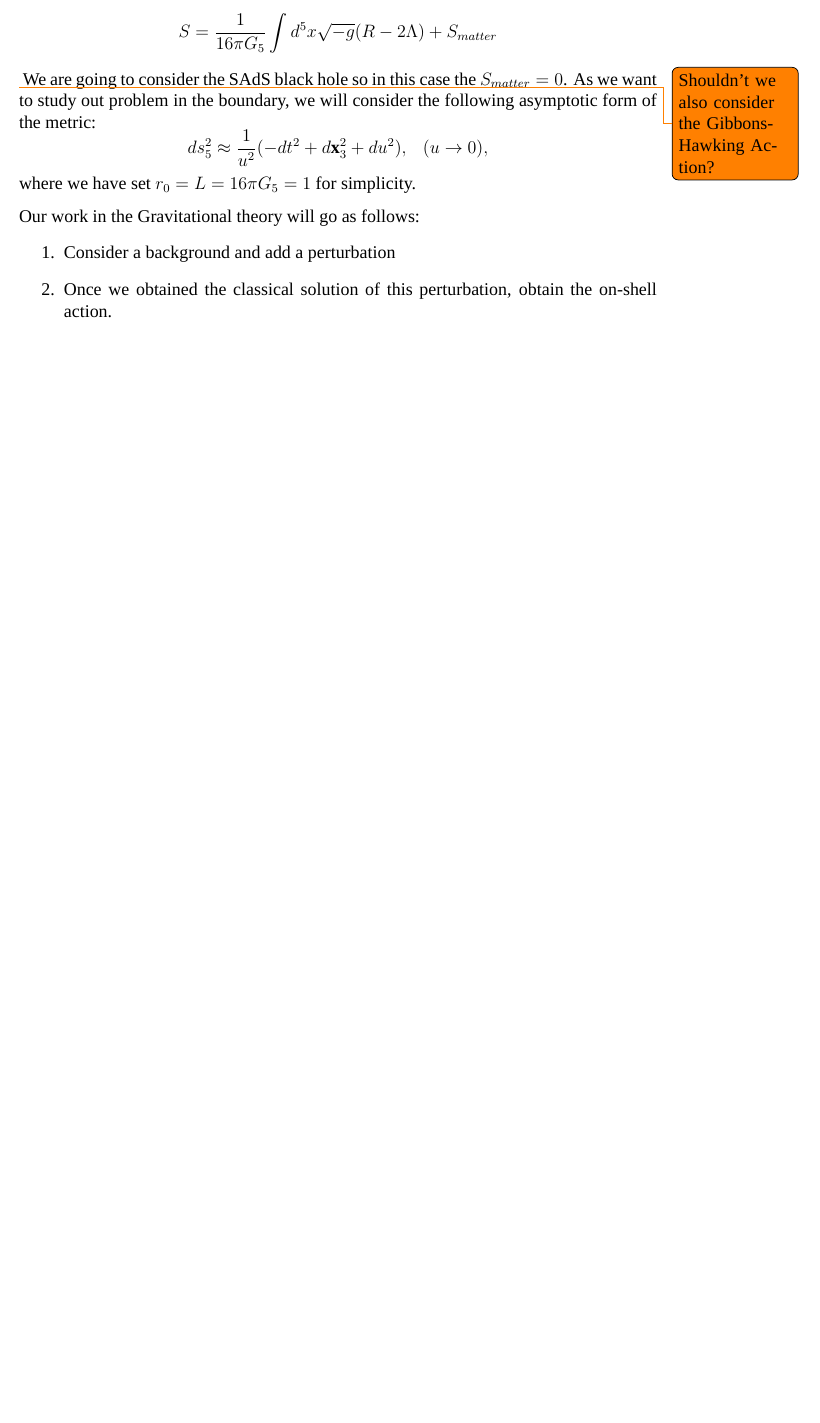
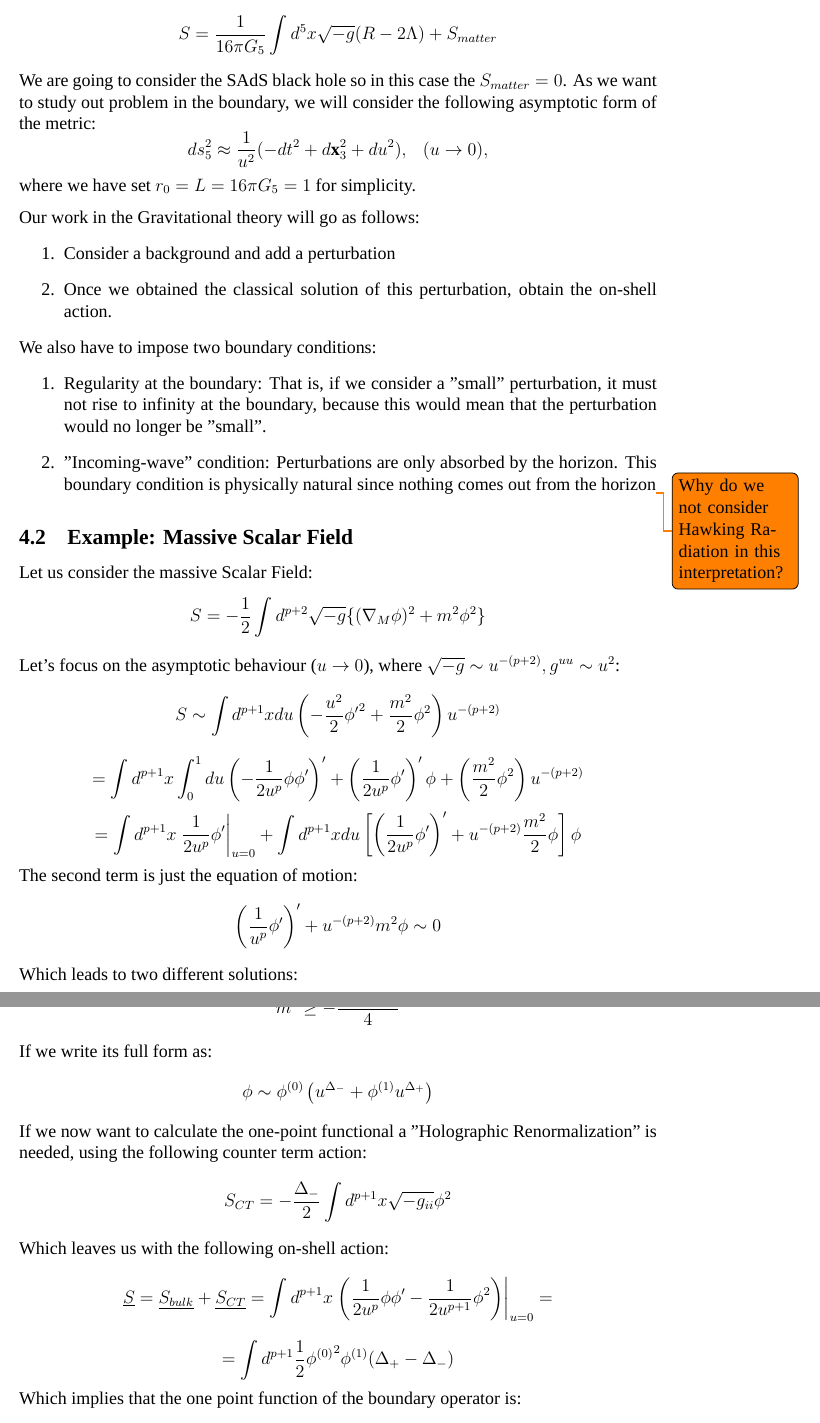
Before and after one commit to JosemaGIT/TFM-Draft, a LaTeX document (main.tex): part of page 16 of 16 before the commit and two parts of pages 16 and 17 of 18 after it, the two joined at a grey line, cut so that both start at the same text, the shorter picture padded with empty space. Compiled offline with XeLaTeX; a missing font is replaced by an installed copy or a similar font.

Commit message:
Massive scalar field in the bulk.

```diff
--- a/main.tex
+++ b/main.tex
@@ -733,8 +733,7 @@ Or, the one-point functional in the presence of the external source:
 We will use the following form of the action:
 \[
     S = \frac{1}{16\pi G_5}\int d^5 x \sqrt{-g}(R-2\Lambda) + S_{matter}
-\]\todo{Shouldn't we also consider the Gibbons-Hawking Action?}
-We are going to consider the SAdS black hole so in this case the $S_{matter}=0$. As we want to study out problem in the boundary, we will consider the following asymptotic form of the metric:
+\]We are going to consider the SAdS black hole so in this case the $S_{matter}=0$. As we want to study out problem in the boundary, we will consider the following asymptotic form of the metric:
 \[
     ds_5^2\approx \frac{1}{u^2}(-dt^2 + d\mathbf{x}_3^2 + du^2), ~~~ (u\rightarrow 0),
 \]
@@ -748,3 +747,56 @@ Our work in the Gravitational theory will go as follows:
     \item Once we obtained the classical solution of this perturbation, obtain the on-shell action.
 \end{enumerate}
 
+We also have to impose two boundary conditions:
+\begin{enumerate}
+    \item Regularity at the boundary: That is, if we consider a "small" perturbation, it must not rise to infinity at the boundary, because this would mean that the perturbation would no longer be "small".
+
+    \item "Incoming-wave" condition: Perturbations are only absorbed by the horizon. This boundary condition is physically natural since nothing comes out from the horizon\todo{Why do we not consider Hawking Radiation in this interpretation?}
+\end{enumerate}
+
+\subsection{Example: Massive Scalar Field}
+
+Let us consider the massive Scalar Field:
+\[
+    S=-\frac{1}{2}\int d^{p+2}\sqrt{-g}\{(\nabla_M\phi)^2+m^2\phi^2\}
+\]
+
+Let's focus on the asymptotic behaviour ($u\rightarrow 0$), where $\sqrt{-g} \sim u^{-(p+2)}, g^{uu} \sim u^2$:
+\[
+    S \sim \int d^{p+1}xdu\left(-\frac{u^2}{2}{\phi'}^2+\frac{m^2}{2}\phi^2\right) u^{-(p+2)}
+\]
+\[
+    =\int d^{p+1}x\int_0^1du\left(-\frac{1}{2u^p}\phi\phi'\right)'+\left(\frac{1}{2u^p}\phi'\right)'\phi+\left(\frac{m^2}{2}\phi^2\right) u^{-(p+2)}
+\]
+\[
+    =\int d^{p+1}x\left.\frac{1}{2u^p}\phi'\right|_{u=0} + \int d^{p+1}xdu\left[\left(\frac{1}{2u^p}\phi'\right)'+u^{-(p+2)}
+        \frac{m^2}{2}\phi\right]\phi
+\]
+The second term is just the equation of motion:
+\[
+    \left(\frac{1}{u^p}\phi'\right)'+u^{-(p+2)}m^2 \phi \sim 0
+\]
+Which leads to two different solutions:
+\[
+    \phi\sim u^{\Delta_{\pm}} ~~~~:~~~~ \Delta_{\pm}=\frac{p+1}{2}\pm\sqrt{\frac{(p+1)^2}{4}+m^2}
+\]
+Which leads to a stable theory as long as:
+\[
+    m^2\geq -\frac{(p+1)^2}{4}
+\]
+If we write its full form as:
+\[
+    \phi\sim\phi^{(0)}\left(u^{\Delta_-}+\phi^{(1)}u^{\Delta_+}\right)
+\]
+If we now want to calculate the one-point functional a "Holographic Renormalization" is needed, using the following counter term action:
+\[
+    S_{CT}=-\frac{\Delta_-}{2}\int d^{p+1}x \sqrt{-g_{ii}}\phi^2
+\]
+Which leaves us with the following on-shell action:
+\[
+    \underline{S}=\underline{S_{bulk}}+\underline{S_{CT}}=\int d^{p+1}x\left.\left(\frac{1}{2u^p}\phi\phi'-\frac{1}{2u^{p+1}}\phi^2\right)\right|_{u=0}=
+\]
+\[
+    = \int d^{p+1}\frac{1}{2}{\phi^{(0)}}^2\phi^{(1)}(\Delta_+-\Delta_-)
+\]
+Which implies that the one point function of the boundary operator is:
```
Also changed, not shown: main.tex (31 more changed lines).
